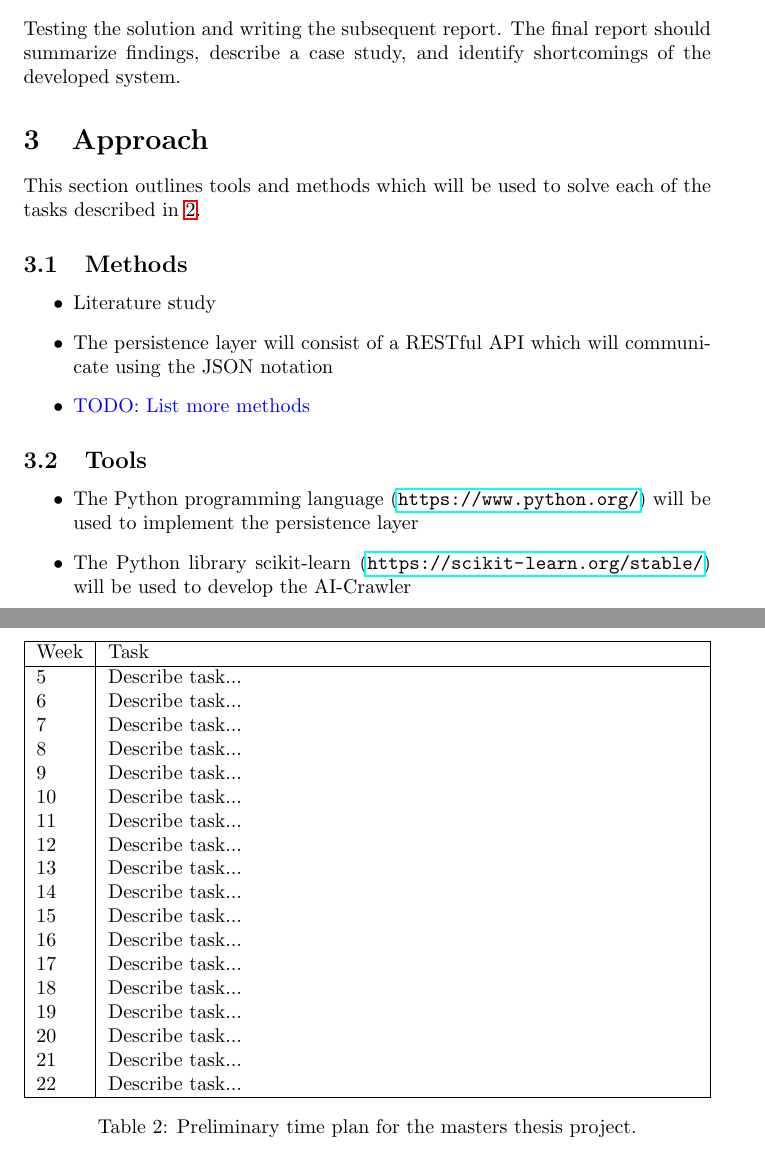
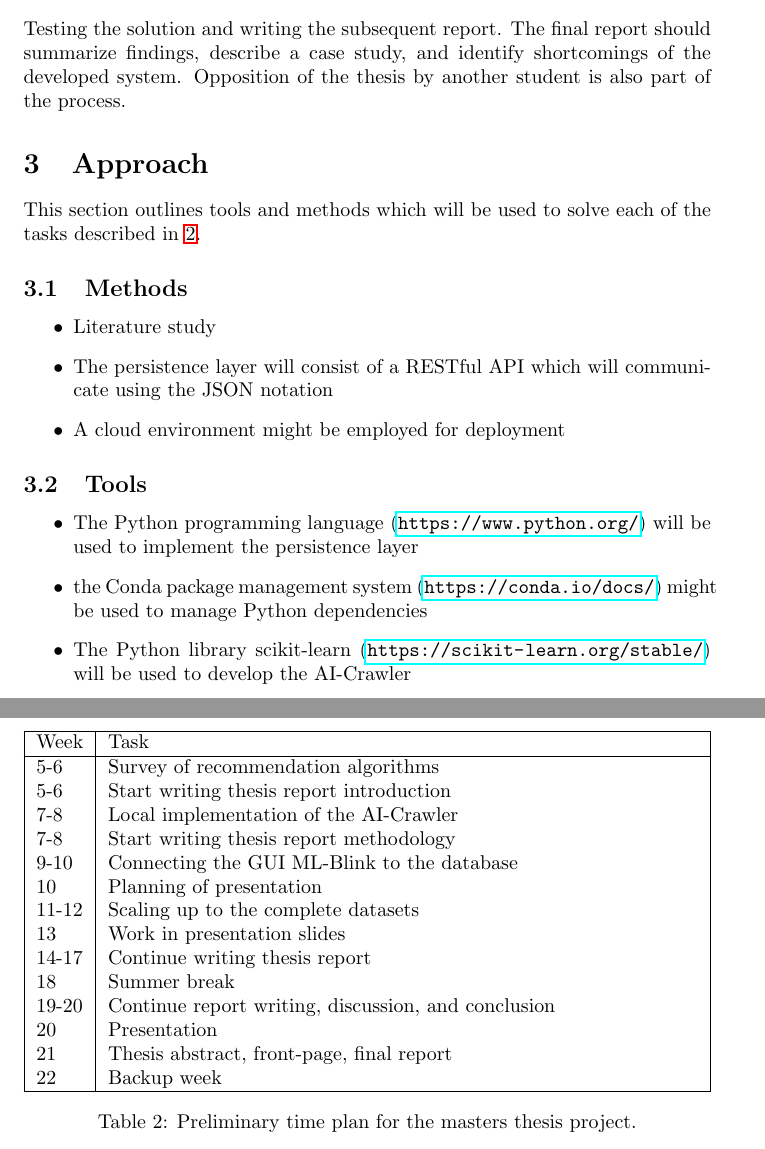
Before and after one commit to diegocasmo/msc-thesis-spec, a LaTeX document (main.tex, which reads sections/approach.tex, sections/description.tex, sections/timeline.tex): two parts of pages 4 and 6 of 6, joined at a grey line, cut so that both start at the same text. Compiled offline with pdfLaTeX.

Commit message:
Preliminary time plan

```diff
--- a/sections/approach.tex
+++ b/sections/approach.tex
@@ -6,13 +6,14 @@ This section outlines tools and methods which will be used to solve each of the
 \begin{itemize}
     \item Literature study
     \item The persistence layer will consist of a RESTful API which will communicate using the JSON notation
-    \item \todo{List more methods}
+    \item A cloud environment might be employed for deployment
 \end{itemize}
 
 \subsection{Tools}
 
 \begin{itemize}
     \item The \Python programming language (\url{https://www.python.org/}) will be used to implement the persistence layer
+    \item the Conda package management system (\url{https://conda.io/docs/}) might be used to manage \Python dependencies
     \item The \Python library \scikit (\url{https://scikit-learn.org/stable/}) will be used to develop the AI-Crawler
     \item The \Python library \ImageDict (\url{https://github.com/kobejohn/imagedict}) might be used for smart caching of images
     \item The thesis report will be written in \LaTeX ~via Overleaf (\url{https://www.overleaf.com})
--- a/sections/description.tex
+++ b/sections/description.tex
@@ -23,4 +23,4 @@ Scaling up the solution to the complete datasets. Since the data is served by di
 
 \subsection{Thesis}
 
-Testing the solution and writing the subsequent report. The final report should summarize findings, describe a case study, and identify shortcomings of the developed system.
+Testing the solution and writing the subsequent report. The final report should summarize findings, describe a case study, and identify shortcomings of the developed system. Opposition of the thesis by another student is also part of the process.
--- a/sections/timeline.tex
+++ b/sections/timeline.tex
@@ -8,24 +8,20 @@ This section introduces a preliminary time plan (see table \ref{timeline:time_pl
     \hline
     Week & Task \\
     \hline
-    5 & Describe task... \\
-    6 & Describe task... \\
-    7 & Describe task... \\
-    8 & Describe task... \\
-    9 & Describe task... \\
-    10 & Describe task... \\
-    11 & Describe task... \\
-    12 & Describe task... \\
-    13 & Describe task... \\
-    14 & Describe task... \\
-    15 & Describe task... \\
-    16 & Describe task... \\
-    17 & Describe task... \\
-    18 & Describe task... \\
-    19 & Describe task... \\
-    20 & Describe task... \\
-    21 & Describe task... \\
-    22 & Describe task... \\
+    5-6 & Survey of recommendation algorithms \\
+    5-6 & Start writing thesis report introduction \\
+    7-8 & Local implementation of the AI-Crawler \\
+    7-8 & Start writing thesis report methodology \\
+    9-10 & Connecting the GUI ML-Blink to the database \\
+    10 & Planning of presentation \\
+    11-12 & Scaling up to the complete datasets \\
+    13 & Work in presentation slides \\
+    14-17 & Continue writing thesis report \\
+    18 & Summer break \\
+    19-20 & Continue report writing, discussion, and conclusion \\
+    20 & Presentation \\
+    21 & Thesis abstract, front-page, final report \\
+    22 & Backup week \\
     \hline
   \end{tabularx}
   \caption{Preliminary time plan for the masters thesis project.}
```
Also changed, not shown: references.bib (+16 -0 lines), sections/approach.tex (1 more changed lines).
